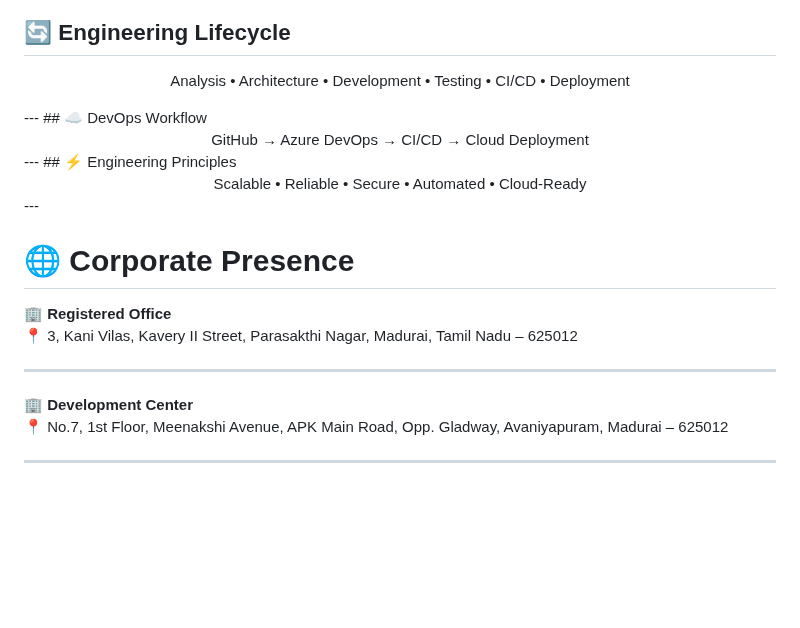
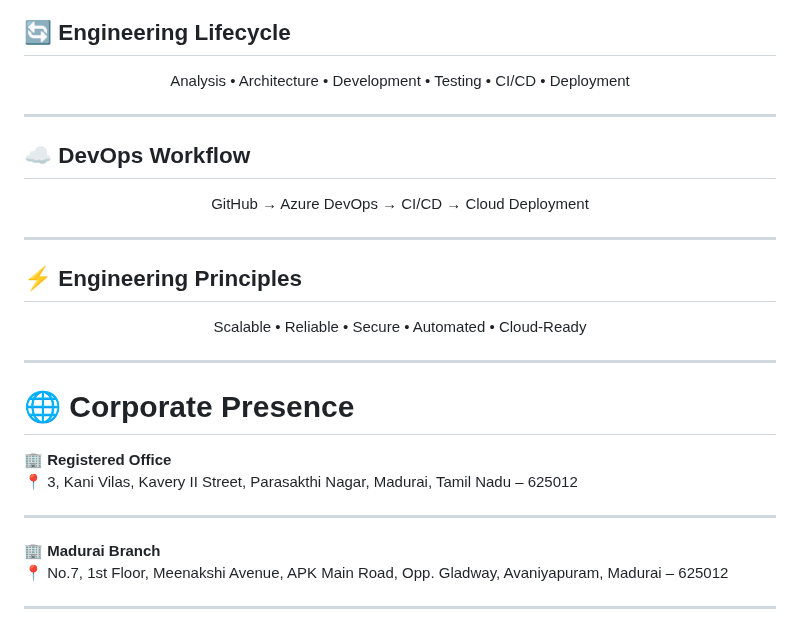
Before and after one commit to Nithish2424/kvtech-portfolio, a Markdown page: README.md, the part around the change. GitHub-like rendering; blank space fills up the shorter version.

```diff
--- a/README.md
+++ b/README.md
@@ -127,16 +127,21 @@ Connected infrastructure integrating automation systems, sensors, and smart devi
 
 Analysis • Architecture • Development • Testing • CI/CD • Deployment
 </div>
+
 ---
+
 ## ☁ DevOps Workflow
 <div align="center">
 GitHub → Azure DevOps → CI/CD → Cloud Deployment
 </div>
+
 ---
+
 ## ⚡ Engineering Principles
 <div align="center">
 Scalable • Reliable • Secure • Automated • Cloud-Ready
 </div>
+
 ---
 
 # 🌐 Corporate Presence
@@ -146,7 +151,7 @@ Scalable • Reliable • Secure • Automated • Cloud-Ready
 
 ---
 
-🏢 **Development Center**
+🏢 **Madurai Branch**
 📍 No.7, 1st Floor, Meenakshi Avenue, APK Main Road, Opp. Gladway, Avaniyapuram, Madurai – 625012
 
 ---
```
